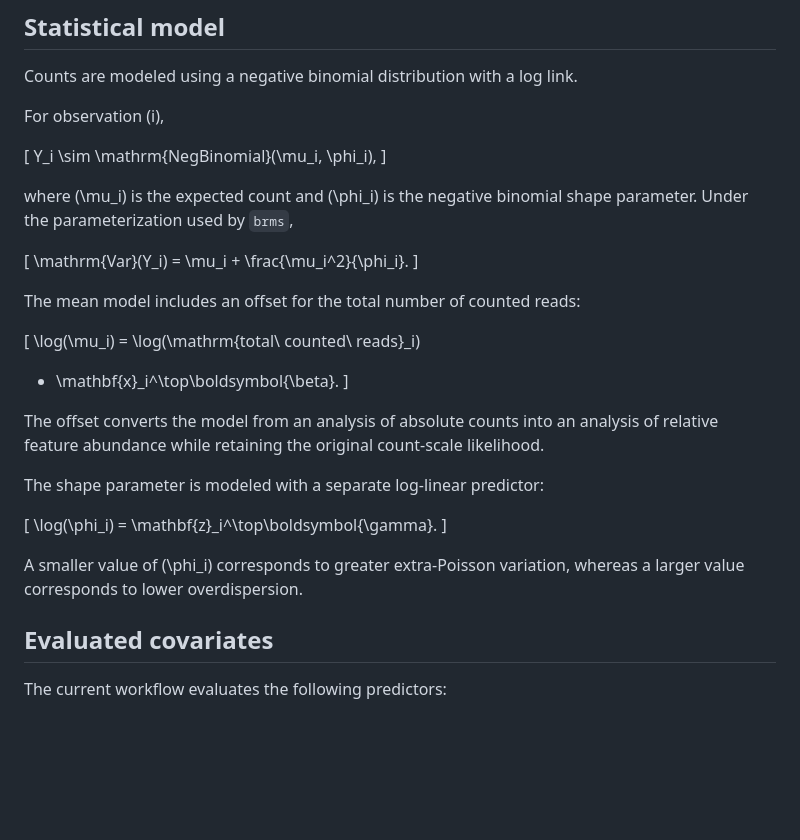
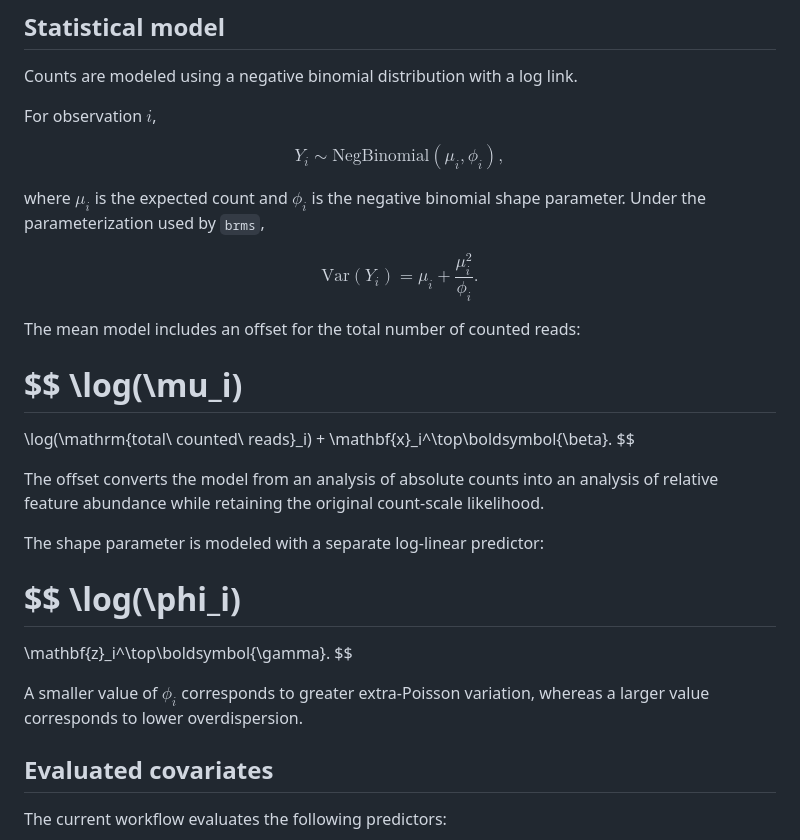
Before and after one commit to clementeluangaspar/dePCR_drdorman, a Markdown page: README.md, the part around the change. Drawn GitHub-style; blank space fills up the shorter version.

```diff
--- a/README.md
+++ b/README.md
@@ -85,35 +85,41 @@ Main steps:
 
 Counts are modeled using a negative binomial distribution with a log link.
 
-For observation \(i\),
+For observation $i$,
 
-\[
+$$
 Y_i \sim \mathrm{NegBinomial}(\mu_i, \phi_i),
-\]
+$$
 
-where \(\mu_i\) is the expected count and \(\phi_i\) is the negative binomial shape parameter. Under the parameterization used by `brms`,
+where $\mu_i$ is the expected count and $\phi_i$ is the negative binomial shape parameter. Under the parameterization used by `brms`,
 
-\[
+$$
 \mathrm{Var}(Y_i) = \mu_i + \frac{\mu_i^2}{\phi_i}.
-\]
+$$
 
 The mean model includes an offset for the total number of counted reads:
 
-\[
-\log(\mu_i) =
+$$
+\log(\mu_i)
+===========
+
 \log(\mathrm{total\ counted\ reads}_i)
-+ \mathbf{x}_i^\top\boldsymbol{\beta}.
-\]
++
+\mathbf{x}_i^\top\boldsymbol{\beta}.
+$$
 
 The offset converts the model from an analysis of absolute counts into an analysis of relative feature abundance while retaining the original count-scale likelihood.
 
 The shape parameter is modeled with a separate log-linear predictor:
 
-\[
-\log(\phi_i) = \mathbf{z}_i^\top\boldsymbol{\gamma}.
-\]
+$$
+\log(\phi_i)
+============
 
-A smaller value of \(\phi_i\) corresponds to greater extra-Poisson variation, whereas a larger value corresponds to lower overdispersion.
+\mathbf{z}_i^\top\boldsymbol{\gamma}.
+$$
+
+A smaller value of $\phi_i$ corresponds to greater extra-Poisson variation, whereas a larger value corresponds to lower overdispersion.
 
 ## Evaluated covariates
 
```
